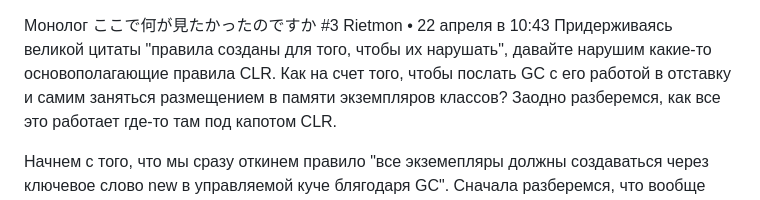
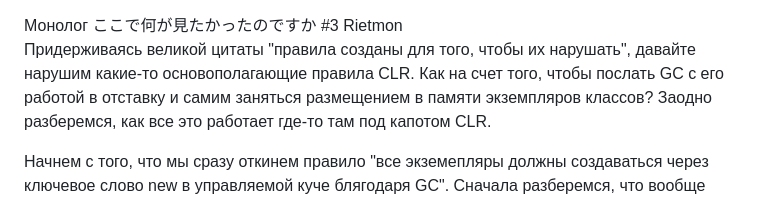
Before and after one commit to Rietmon/rietmon.github.io, a Markdown page: special_for_viktor.md, the part around one of its changes. Drawn GitHub-style.

```diff
--- a/special_for_viktor.md
+++ b/special_for_viktor.md
@@ -1,5 +1,5 @@
 Монолог ここで何が見たかったのですか #3
-Rietmon • 22 апреля в 10:43
+Rietmon
 Придерживаясь великой цитаты "правила созданы для того, чтобы их нарушать", давайте нарушим какие-то основополагающие правила CLR. Как на счет того, чтобы послать GC с его работой в отставку и самим заняться размещением в памяти экземпляров классов? Заодно разберемся, как все это работает где-то там под капотом CLR.
 
 Начнем с того, что мы сразу откинем правило "все экземепляры должны создаваться через ключевое слово new в управляемой куче блягодаря GC". Сначала разберемся, что вообще такое есть экземпляр класса и ссылка.
```
Also changed, not shown: other parts of special_for_viktor.md (+12 -1 lines).
